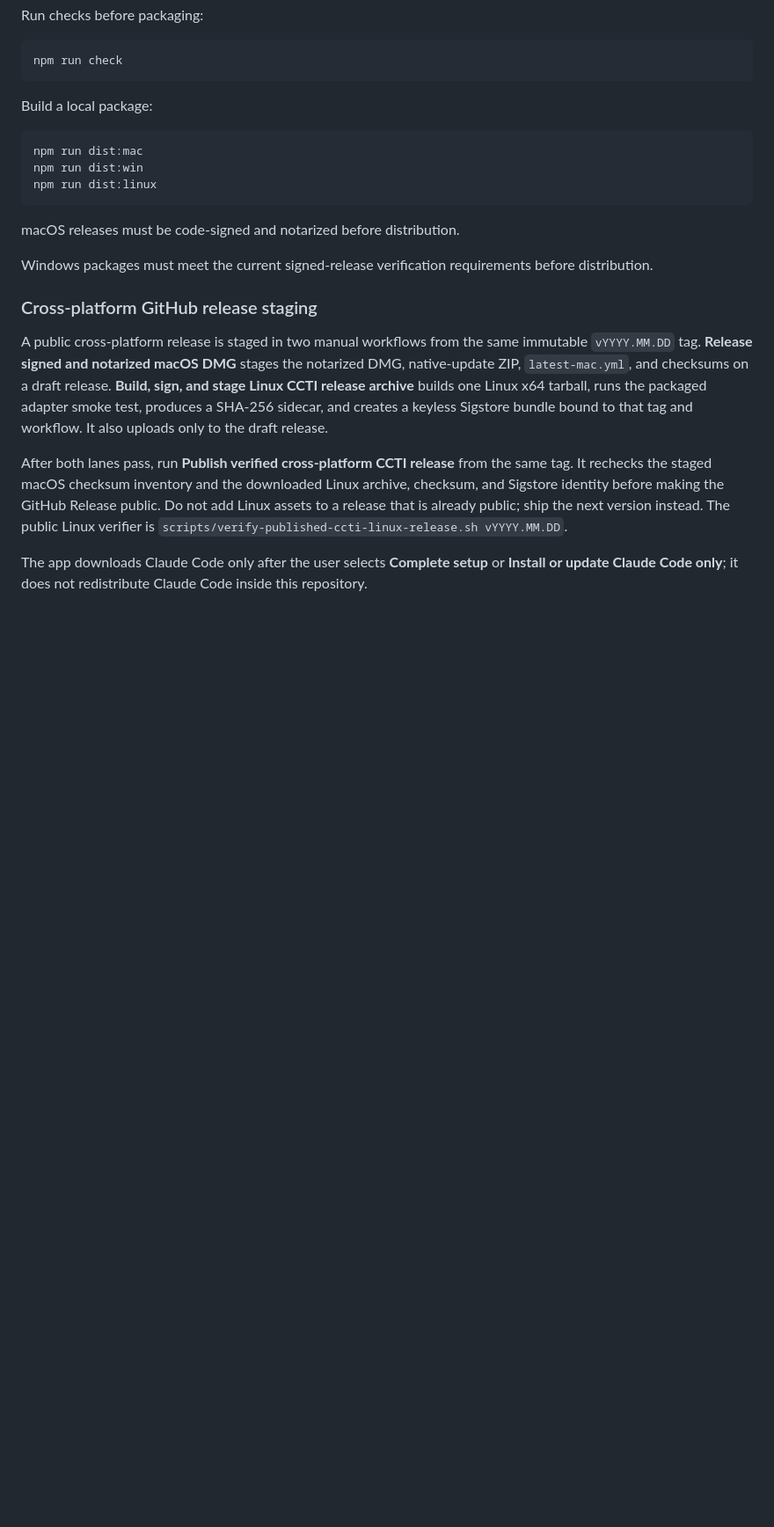
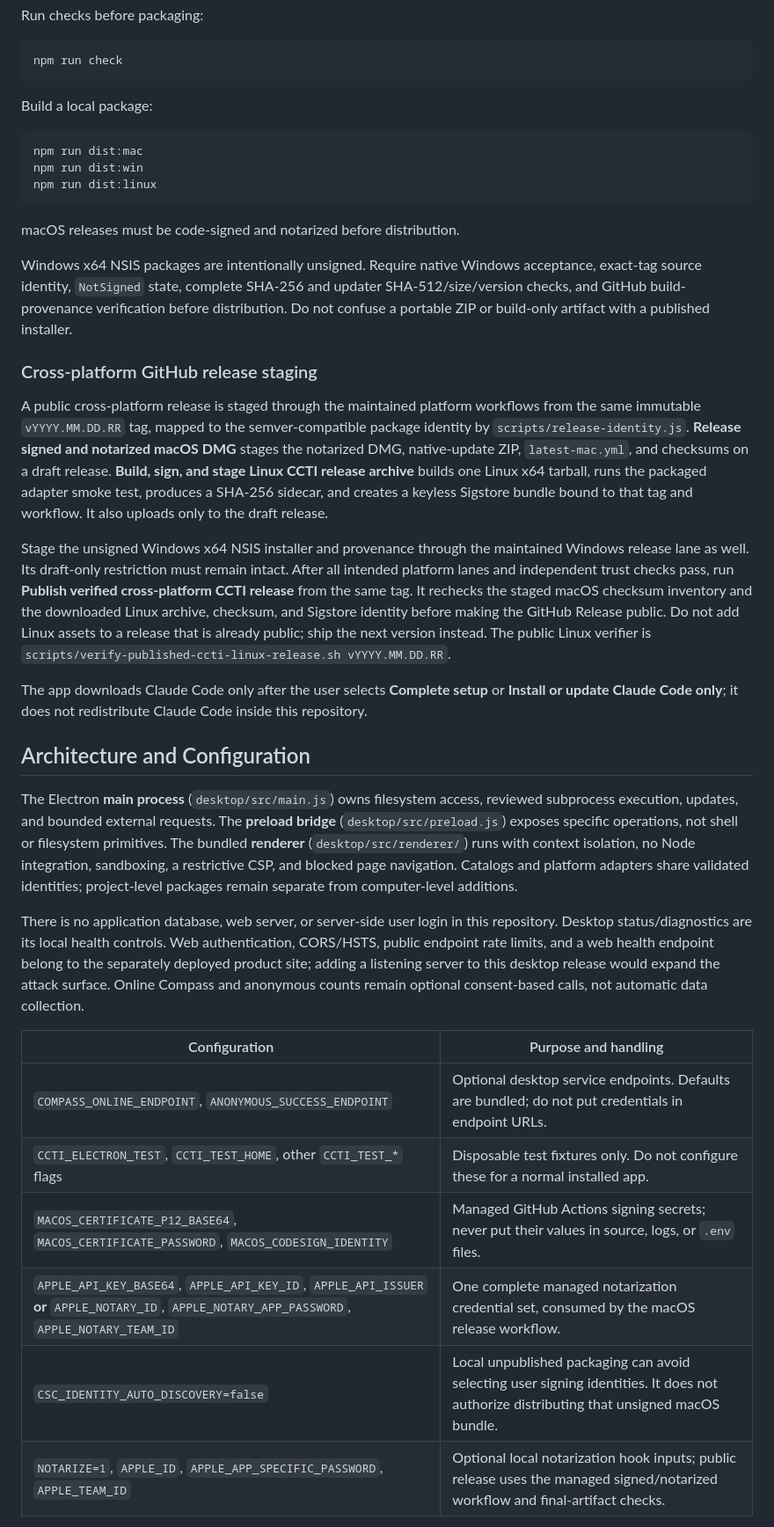
Before and after one commit to SteveKinzey/claude-code-tools-installer, a Markdown page: README.md, the part around one of its changes. Shown at 88% size. Rendered like a GitHub page; blank space fills up the shorter version.

```diff
--- a/README.md
+++ b/README.md
@@ -239,12 +239,28 @@ npm run dist:linux
 
 macOS releases must be code-signed and notarized before distribution.
 
-Windows packages must meet the current signed-release verification requirements before distribution.
+Windows x64 NSIS packages are intentionally unsigned. Require native Windows acceptance, exact-tag source identity, `NotSigned` state, complete SHA-256 and updater SHA-512/size/version checks, and GitHub build-provenance verification before distribution. Do not confuse a portable ZIP or build-only artifact with a published installer.
 
 ### Cross-platform GitHub release staging
 
-A public cross-platform release is staged in two manual workflows from the same immutable `vYYYY.MM.DD` tag. **Release signed and notarized macOS DMG** stages the notarized DMG, native-update ZIP, `latest-mac.yml`, and checksums on a draft release. **Build, sign, and stage Linux CCTI release archive** builds one Linux x64 tarball, runs the packaged adapter smoke test, produces a SHA-256 sidecar, and creates a keyless Sigstore bundle bound to that tag and workflow. It also uploads only to the draft release.
+A public cross-platform release is staged through the maintained platform workflows from the same immutable `vYYYY.MM.DD.RR` tag, mapped to the semver-compatible package identity by `scripts/release-identity.js`. **Release signed and notarized macOS DMG** stages the notarized DMG, native-update ZIP, `latest-mac.yml`, and checksums on a draft release. **Build, sign, and stage Linux CCTI release archive** builds one Linux x64 tarball, runs the packaged adapter smoke test, produces a SHA-256 sidecar, and creates a keyless Sigstore bundle bound to that tag and workflow. It also uploads only to the draft release.
 
-After both lanes pass, run **Publish verified cross-platform CCTI release** from the same tag. It rechecks the staged macOS checksum inventory and the downloaded Linux archive, checksum, and Sigstore identity before making the GitHub Release public. Do not add Linux assets to a release that is already public; ship the next version instead. The public Linux verifier is `scripts/verify-published-ccti-linux-release.sh vYYYY.MM.DD`.
+Stage the unsigned Windows x64 NSIS installer and provenance through the maintained Windows release lane as well. Its draft-only restriction must remain intact. After all intended platform lanes and independent trust checks pass, run **Publish verified cross-platform CCTI release** from the same tag. It rechecks the staged macOS checksum inventory and the downloaded Linux archive, checksum, and Sigstore identity before making the GitHub Release public. Do not add Linux assets to a release that is already public; ship the next version instead. The public Linux verifier is `scripts/verify-published-ccti-linux-release.sh vYYYY.MM.DD.RR`.
 
 The app downloads Claude Code only after the user selects **Complete setup** or **Install or update Claude Code only**; it does not redistribute Claude Code inside this repository.
+
+## Architecture and Configuration
+
+The Electron **main process** (`desktop/src/main.js`) owns filesystem access, reviewed subprocess execution, updates, and bounded external requests. The **preload bridge** (`desktop/src/preload.js`) exposes specific operations, not shell or filesystem primitives. The bundled **renderer** (`desktop/src/renderer/`) runs with context isolation, no Node integration, sandboxing, a restrictive CSP, and blocked page navigation. Catalogs and platform adapters share validated identities; project-level packages remain separate from computer-level additions.
+
+There is no application database, web server, or server-side user login in this repository. Desktop status/diagnostics are its local health controls. Web authentication, CORS/HSTS, public endpoint rate limits, and a web health endpoint belong to the separately deployed product site; adding a listening server to this desktop release would expand the attack surface. Online Compass and anonymous counts remain optional consent-based calls, not automatic data collection.
+
+| Configuration | Purpose and handling |
+|---|---|
+| `COMPASS_ONLINE_ENDPOINT`, `ANONYMOUS_SUCCESS_ENDPOINT` | Optional desktop service endpoints. Defaults are bundled; do not put credentials in endpoint URLs. |
+| `CCTI_ELECTRON_TEST`, `CCTI_TEST_HOME`, other `CCTI_TEST_*` flags | Disposable test fixtures only. Do not configure these for a normal installed app. |
+| `MACOS_CERTIFICATE_P12_BASE64`, `MACOS_CERTIFICATE_PASSWORD`, `MACOS_CODESIGN_IDENTITY` | Managed GitHub Actions signing secrets; never put their values in source, logs, or `.env` files. |
+| `APPLE_API_KEY_BASE64`, `APPLE_API_KEY_ID`, `APPLE_API_ISSUER` **or** `APPLE_NOTARY_ID`, `APPLE_NOTARY_APP_PASSWORD`, `APPLE_NOTARY_TEAM_ID` | One complete managed notarization credential set, consumed by the macOS release workflow. |
+| `CSC_IDENTITY_AUTO_DISCOVERY=false` | Local unpublished packaging can avoid selecting user signing identities. It does not authorize distributing that unsigned macOS bundle. |
+| `NOTARIZE=1`, `APPLE_ID`, `APPLE_APP_SPECIFIC_PASSWORD`, `APPLE_TEAM_ID` | Optional local notarization hook inputs; public release uses the managed signed/notarized workflow and final-artifact checks. |
+
```
Also changed, not shown: other parts of README.md (+10 -3 lines), CHANGELOG.md (+1 -1 lines), desktop/README.md (+5 -5 lines).
